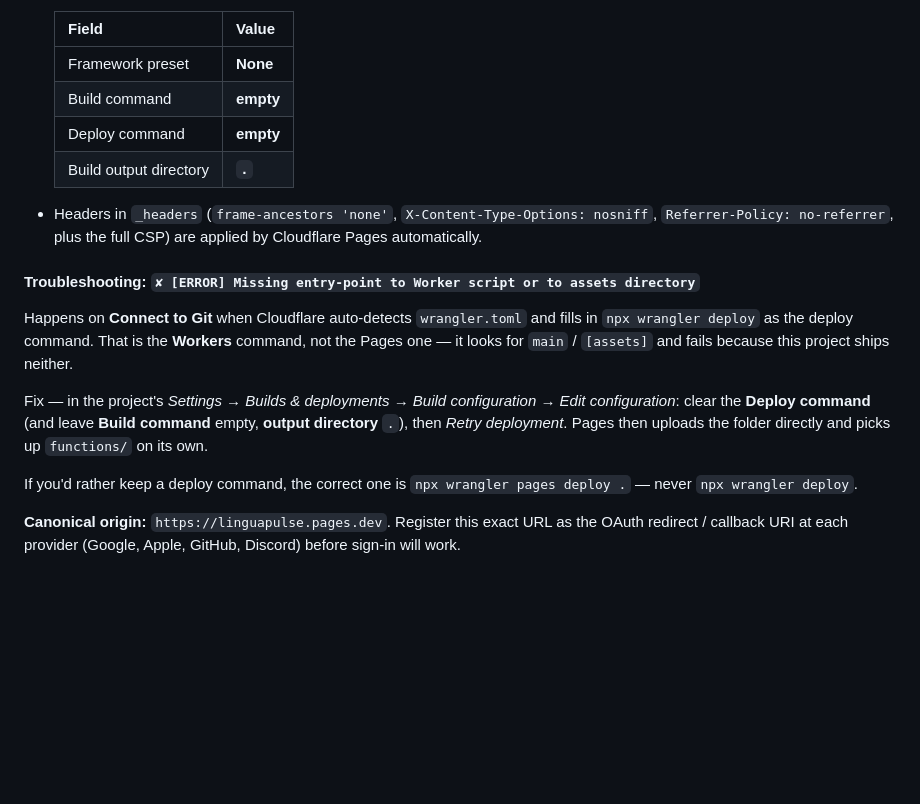
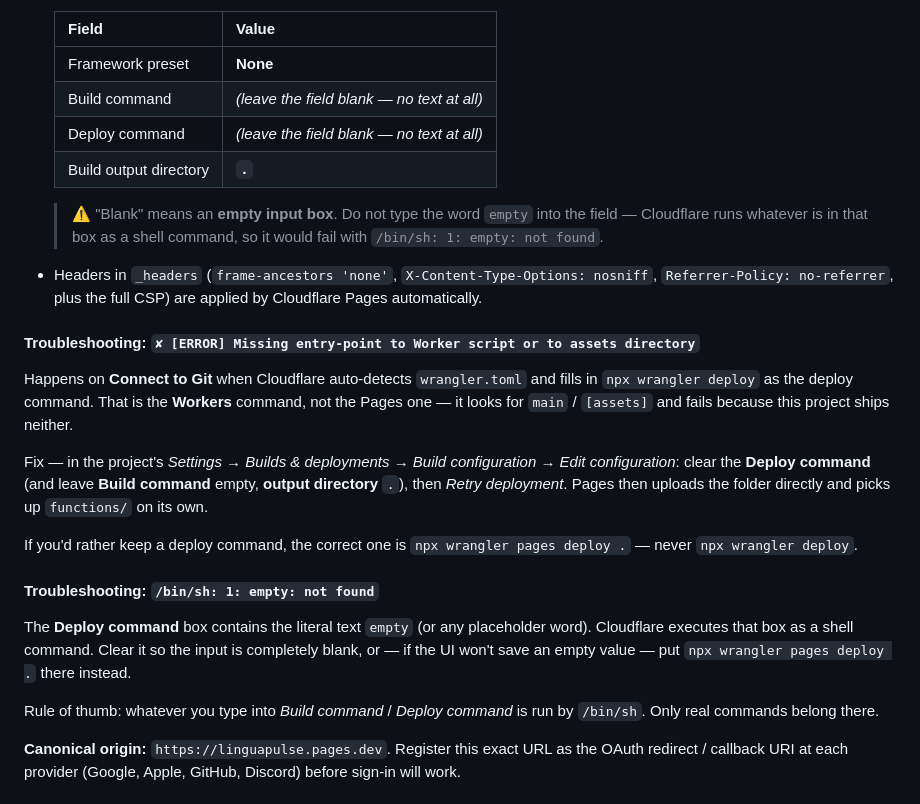
Before and after one commit to unknown-dev143/linguapulse, a Markdown page: README.md, the part around the change. Drawn GitHub-style; blank space fills up the shorter version.

Commit message:
docs: clarify 'empty' means a blank field (literal word breaks the build)
Cloudflare runs the Deploy command box through /bin/sh, so typing the placeholder word 'empty'
failed with '/bin/sh: 1: empty: not found'. Reworded the build-settings table to say 'leave the
field blank - no text at all' with an explicit warning, and added a troubleshooting subsection for
that error plus the rule of thumb that these boxes are executed by /bin/sh.

```diff
--- a/README.md
+++ b/README.md
@@ -62,9 +62,13 @@ auto-detected as a Pages Function.
   | Field | Value |
   |---|---|
   | Framework preset | **None** |
-  | Build command | **empty** |
-  | Deploy command | **empty** |
+  | Build command | *(leave the field blank — no text at all)* |
+  | Deploy command | *(leave the field blank — no text at all)* |
   | Build output directory | **`.`** |
+
+  > ⚠️ "Blank" means an **empty input box**. Do not type the word `empty` into the field —
+  > Cloudflare runs whatever is in that box as a shell command, so it would fail with
+  > `/bin/sh: 1: empty: not found`.
 
 - Headers in `_headers` (`frame-ancestors 'none'`, `X-Content-Type-Options: nosniff`,
   `Referrer-Policy: no-referrer`, plus the full CSP) are applied by Cloudflare Pages automatically.
@@ -81,6 +85,15 @@ clear the **Deploy command** (and leave **Build command** empty, **output direct
 
 If you'd rather keep a deploy command, the correct one is `npx wrangler pages deploy .` — never
 `npx wrangler deploy`.
+
+#### Troubleshooting: `/bin/sh: 1: empty: not found`
+
+The **Deploy command** box contains the literal text `empty` (or any placeholder word). Cloudflare
+executes that box as a shell command. Clear it so the input is completely blank, or — if the UI won't
+save an empty value — put `npx wrangler pages deploy .` there instead.
+
+Rule of thumb: whatever you type into *Build command* / *Deploy command* is run by `/bin/sh`.
+Only real commands belong there.
 
 **Canonical origin:** `https://linguapulse.pages.dev`. Register this exact URL as the OAuth redirect /
 callback URI at each provider (Google, Apple, GitHub, Discord) before sign-in will work.
```
